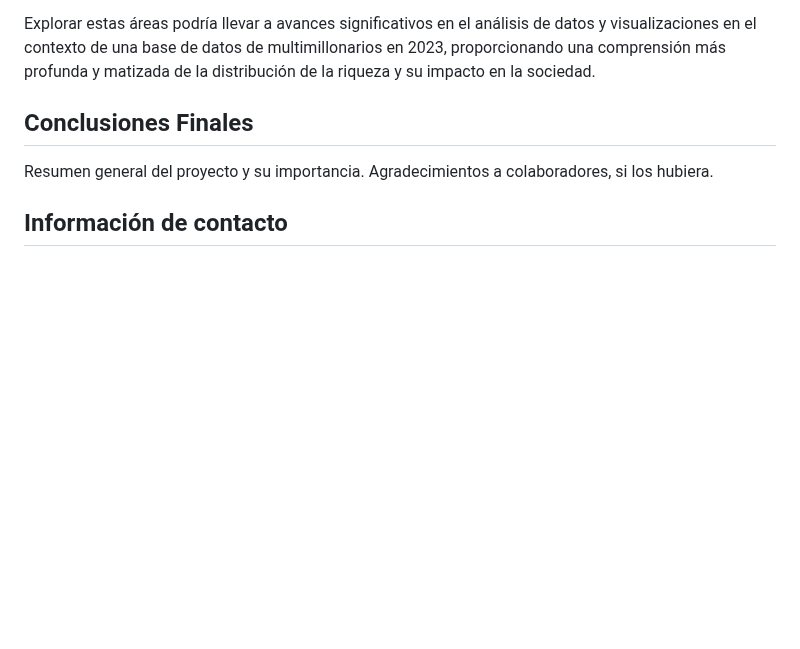
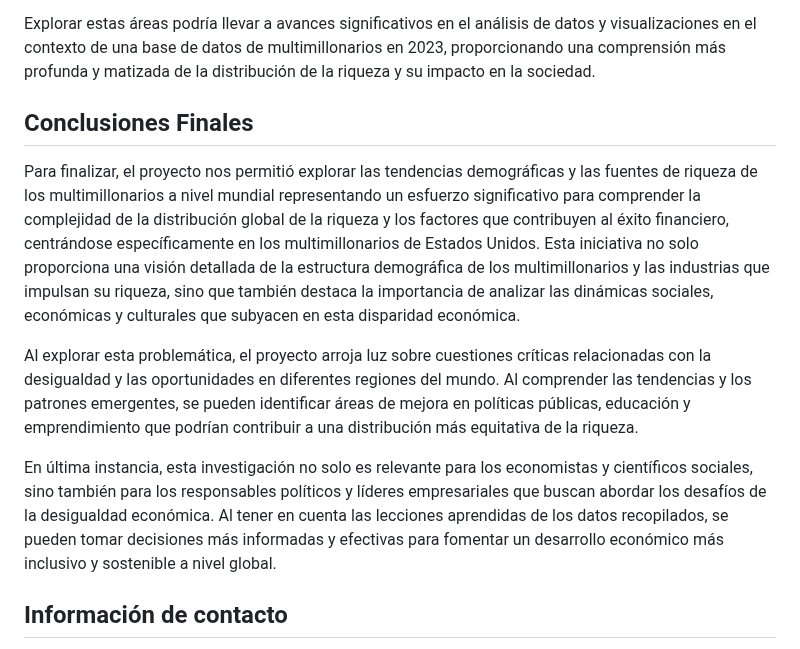
Before and after one commit to Leydy-Paola/Conjunto-de-datos-de-estad-sticas-de-multimillonarios-2023-, a Markdown page: README.md, the part around one of its changes. Drawn GitHub-style; blank space fills up the shorter version.

```diff
--- a/README.md
+++ b/README.md
@@ -155,7 +155,10 @@ Explorar estas áreas podría llevar a avances significativos en el análisis de
 
 ## Conclusiones Finales
 
-Resumen general del proyecto y su importancia.
-Agradecimientos a colaboradores, si los hubiera.
+Para finalizar, el proyecto nos permitió explorar las tendencias demográficas y las fuentes de riqueza de los multimillonarios a nivel mundial representando un esfuerzo significativo para comprender la complejidad de la distribución global de la riqueza y los factores que contribuyen al éxito financiero, centrándose específicamente en los multimillonarios de Estados Unidos. Esta iniciativa no solo proporciona una visión detallada de la estructura demográfica de los multimillonarios y las industrias que impulsan su riqueza, sino que también destaca la importancia de analizar las dinámicas sociales, económicas y culturales que subyacen en esta disparidad económica.<br>
+
+Al explorar esta problemática, el proyecto arroja luz sobre cuestiones críticas relacionadas con la desigualdad y las oportunidades en diferentes regiones del mundo. Al comprender las tendencias y los patrones emergentes, se pueden identificar áreas de mejora en políticas públicas, educación y emprendimiento que podrían contribuir a una distribución más equitativa de la riqueza.<br>
+
+En última instancia, esta investigación no solo es relevante para los economistas y científicos sociales, sino también para los responsables políticos y líderes empresariales que buscan abordar los desafíos de la desigualdad económica. Al tener en cuenta las lecciones aprendidas de los datos recopilados, se pueden tomar decisiones más informadas y efectivas para fomentar un desarrollo económico más inclusivo y sostenible a nivel global.<br>
 
 ## Información de contacto
```
Also changed, not shown: other parts of README.md (+2 -0 lines).
